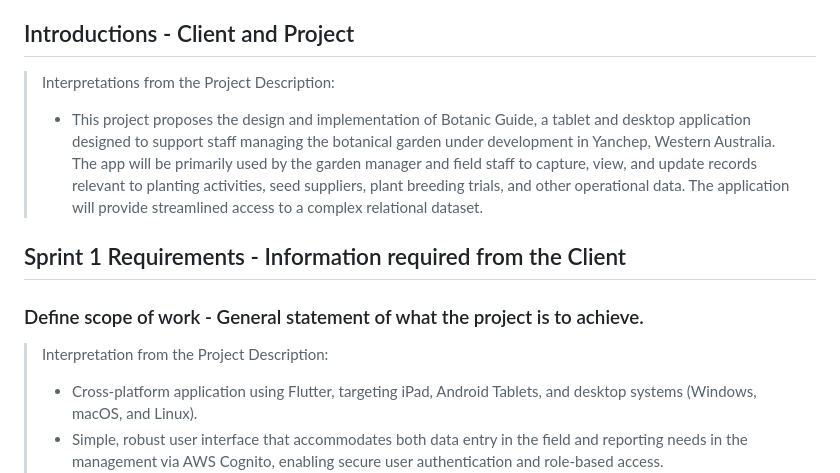
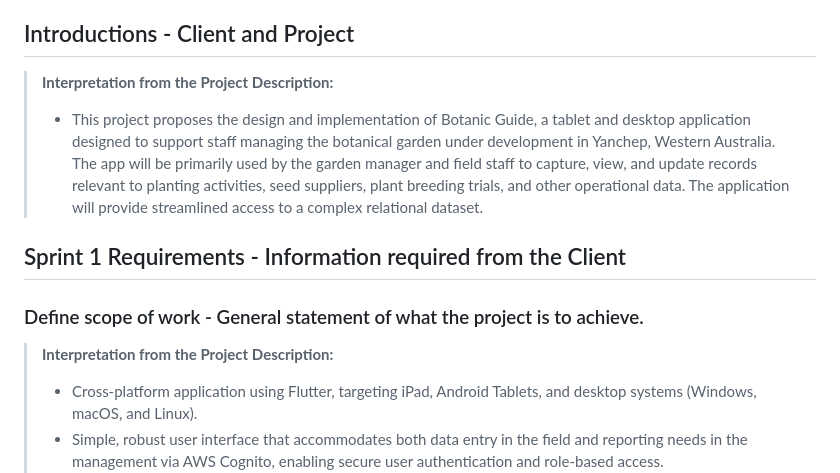
Before and after one commit to chloetychang/cits3200-group-49, a Markdown page: Meetings/Week 2/Client Meeting - Minutes Template.md, the part around the change printed below. Drawn GitHub-style.

```diff
--- a/Meetings/Week 2/Client Meeting - Minutes Template.md
+++ b/Meetings/Week 2/Client Meeting - Minutes Template.md
@@ -9,12 +9,12 @@
 - Meeting Start:
 
 ## Introductions - Client and Project
-> Interpretations from the Project Description:
+> **Interpretation from the Project Description:**
 > - This project proposes the design and implementation of Botanic Guide, a tablet and desktop application designed to support staff managing the botanical garden under development in Yanchep, Western Australia. The app will be primarily used by the garden manager and field staff to capture, view, and update records relevant to planting activities, seed suppliers, plant breeding trials, and other operational data. The application will provide streamlined access to a complex relational dataset.
 
 ## Sprint 1 Requirements - Information required from the Client
 ### Define scope of work - General statement of what the project is to achieve.
-> Interpretation from the Project Description:
+> **Interpretation from the Project Description:**
 > - Cross-platform application using Flutter, targeting iPad, Android Tablets, and desktop systems (Windows, macOS, and Linux).
 > - Simple, robust user interface that accommodates both data entry in the field and reporting needs in the management via AWS Cognito, enabling secure user authentication and role-based access.
 > - Features:
```
Also changed, not shown: other parts of Meetings/Week 2/Client Meeting - Minutes Template.md (+2 -2 lines).
